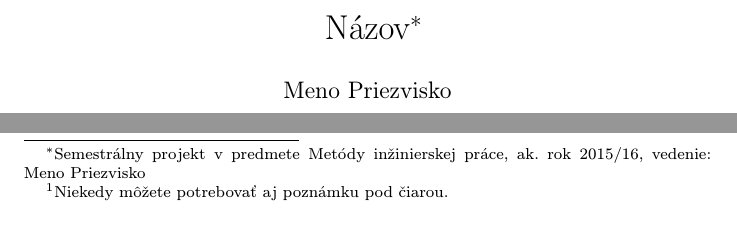
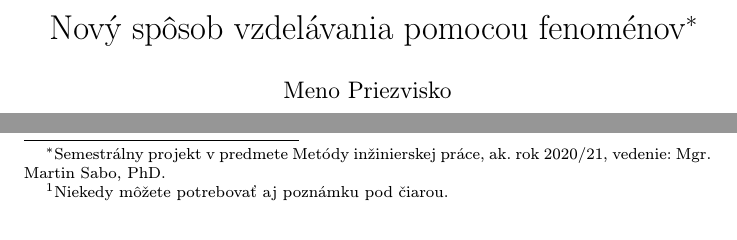
Before and after one commit to magicsk/IV01, a LaTeX paper (clanok.tex): two parts of page 1 of 2, joined at a grey line, cut at the place of the change. Compiled offline with pdfLaTeX.

Commit message:
zmena názvu

```diff
--- a/clanok.tex
+++ b/clanok.tex
@@ -15,7 +15,7 @@
 
 \pagestyle{headings}
 
-\title{Názov\thanks{Semestrálny projekt v predmete Metódy inžinierskej práce, ak. rok 2015/16, vedenie: Meno Priezvisko}} % meno a priezvisko vyučujúceho na cvičeniach
+\title{Nový spôsob vzdelávania pomocou fenoménov\thanks{Semestrálny projekt v predmete Metódy inžinierskej práce, ak. rok 2020/21, vedenie: Mgr. Martin Sabo, PhD.}} % meno a priezvisko vyučujúceho na cvičeniach
 
 \author{Meno Priezvisko\\[2pt]
 	{\small Slovenská technická univerzita v Bratislave}\\
```
